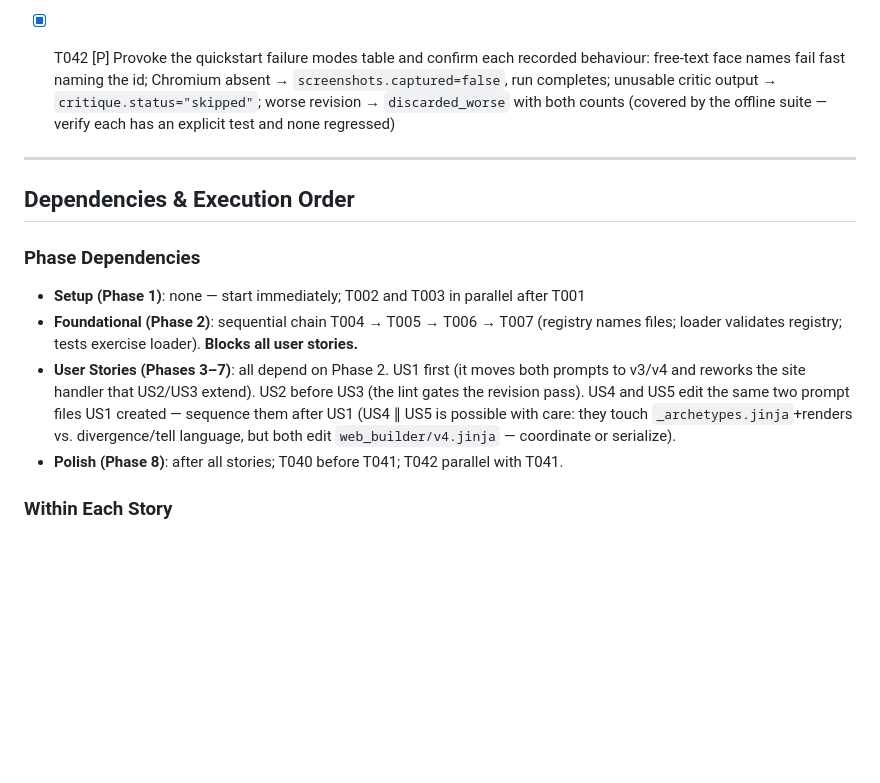
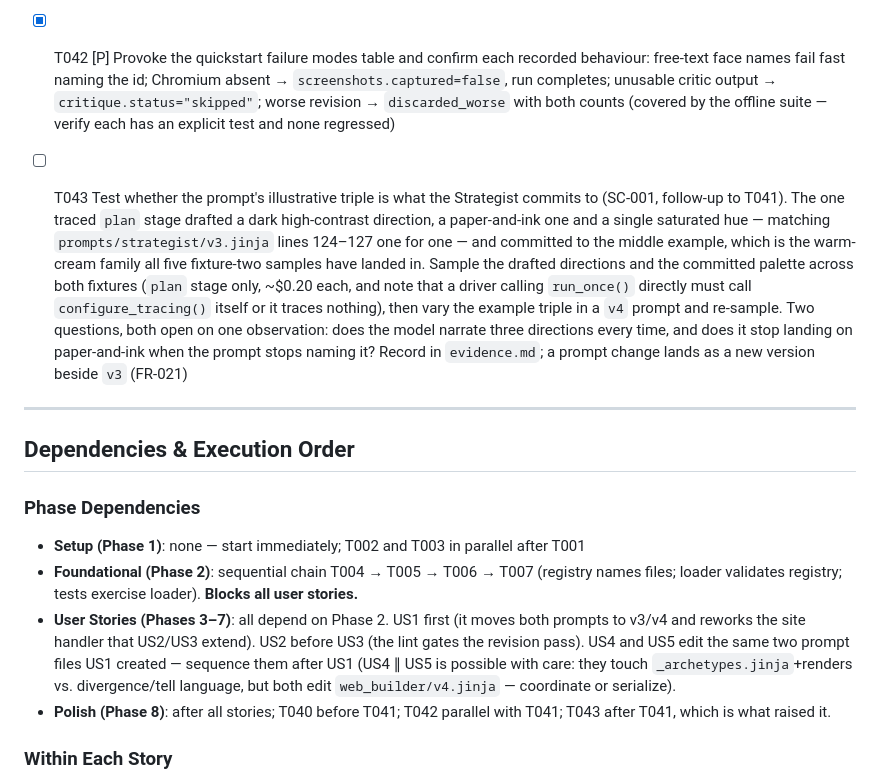
Before and after one commit to matteopilotto/epyhia, a Markdown page: specs/003-distinctive-sites/tasks.md, the part around the change. GitHub-like rendering; blank space fills up the shorter version.

Commit message:
docs: T043 — test whether the prompt's example triple is the real convergence
The traced plan stage drafted exactly the three directions the prompt names as
its illustration and committed to the middle one, which is the family every
fixture-two sample has landed in. That reframes SC-001 from 'the model cannot
diverge' to 'the prompt may be handing it the answer', and the test is cheap:
sample both fixtures, then vary the example in a v4 prompt and re-sample.

```diff
--- a/specs/003-distinctive-sites/tasks.md
+++ b/specs/003-distinctive-sites/tasks.md
@@ -170,6 +170,7 @@ evidence pass, not CI.)
 
   **Run 2026-08-13/14; outcomes in `evidence.md`.** Fixture one passes end to end: `site` and schema-valid `design_report` artifacts, zero external requests, four embedded faces, revision kept taking the lint count 1 → 0, deploy verified live. **SC-001 NOT MET** — both fixtures chose the same pairing and perceptually identical palettes. **SC-007 not demonstrable** — the pre-feature baseline already scored zero structural tells, so "strictly fewer" has no headroom. The pass also found three defects, all fixed on this branch: the reviser was handed the embedded fonts (`e0efbe9`), the keep gate could not tell a page from a stub (`8e900dc`), and `numbered_process` typed step ordinals the grounding check refuses (`60f71d0`).
 - [x] T042 [P] Provoke the quickstart failure modes table and confirm each recorded behaviour: free-text face names fail fast naming the id; Chromium absent → `screenshots.captured=false`, run completes; unusable critic output → `critique.status="skipped"`; worse revision → `discarded_worse` with both counts (covered by the offline suite — verify each has an explicit test and none regressed)
+- [ ] T043 Test whether the prompt's illustrative triple is what the Strategist commits to (SC-001, follow-up to T041). The one traced `plan` stage drafted a dark high-contrast direction, a paper-and-ink one and a single saturated hue — matching `prompts/strategist/v3.jinja` lines 124–127 one for one — and committed to the middle example, which is the warm-cream family all five fixture-two samples have landed in. Sample the drafted directions and the committed palette across both fixtures (`plan` stage only, ~$0.20 each, and note that a driver calling `run_once()` directly must call `configure_tracing()` itself or it traces nothing), then vary the example triple in a `v4` prompt and re-sample. Two questions, both open on one observation: does the model narrate three directions every time, and does it stop landing on paper-and-ink when the prompt stops naming it? Record in `evidence.md`; a prompt change lands as a new version beside `v3` (FR-021)
 
 ---
 
@@ -180,7 +181,7 @@ evidence pass, not CI.)
 - **Setup (Phase 1)**: none — start immediately; T002 and T003 in parallel after T001
 - **Foundational (Phase 2)**: sequential chain T004 → T005 → T006 → T007 (registry names files; loader validates registry; tests exercise loader). **Blocks all user stories.**
 - **User Stories (Phases 3–7)**: all depend on Phase 2. US1 first (it moves both prompts to v3/v4 and reworks the site handler that US2/US3 extend). US2 before US3 (the lint gates the revision pass). US4 and US5 edit the same two prompt files US1 created — sequence them after US1 (US4 ∥ US5 is possible with care: they touch `_archetypes.jinja`+renders vs. divergence/tell language, but both edit `web_builder/v4.jinja` — coordinate or serialize).
-- **Polish (Phase 8)**: after all stories; T040 before T041; T042 parallel with T041.
+- **Polish (Phase 8)**: after all stories; T040 before T041; T042 parallel with T041; T043 after T041, which is what raised it.
 
 ### Within Each Story
 
```
